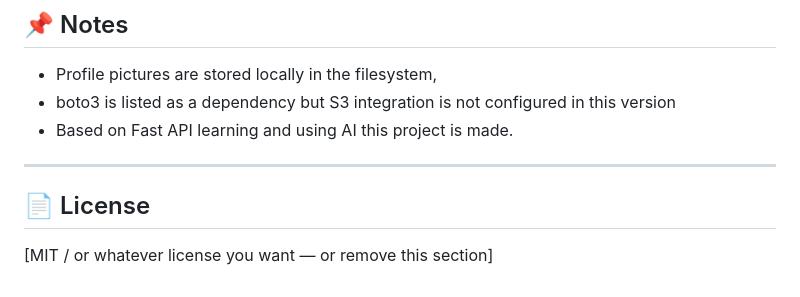
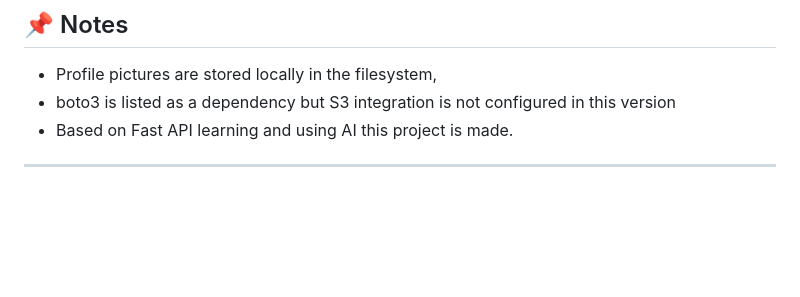
Before and after one commit to Krishnam-2006/FastAPI-Project, a Markdown page: README.md, the part around the change. GitHub-like rendering; blank space fills up the shorter version.

```diff
--- a/README.md
+++ b/README.md
@@ -161,7 +161,3 @@ This will:
 - Based on Fast API learning and using AI this project is made.
 
 ---
-
-## 📄 License
-
-[MIT / or whatever license you want — or remove this section]
```
